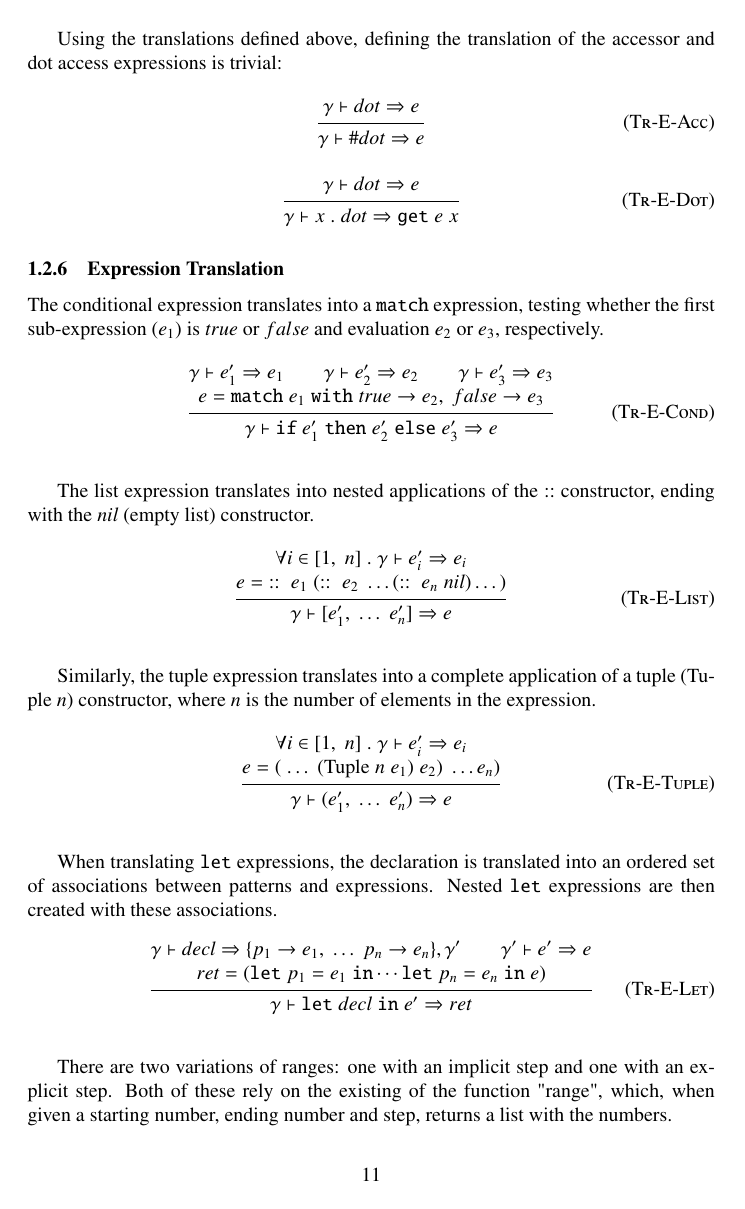
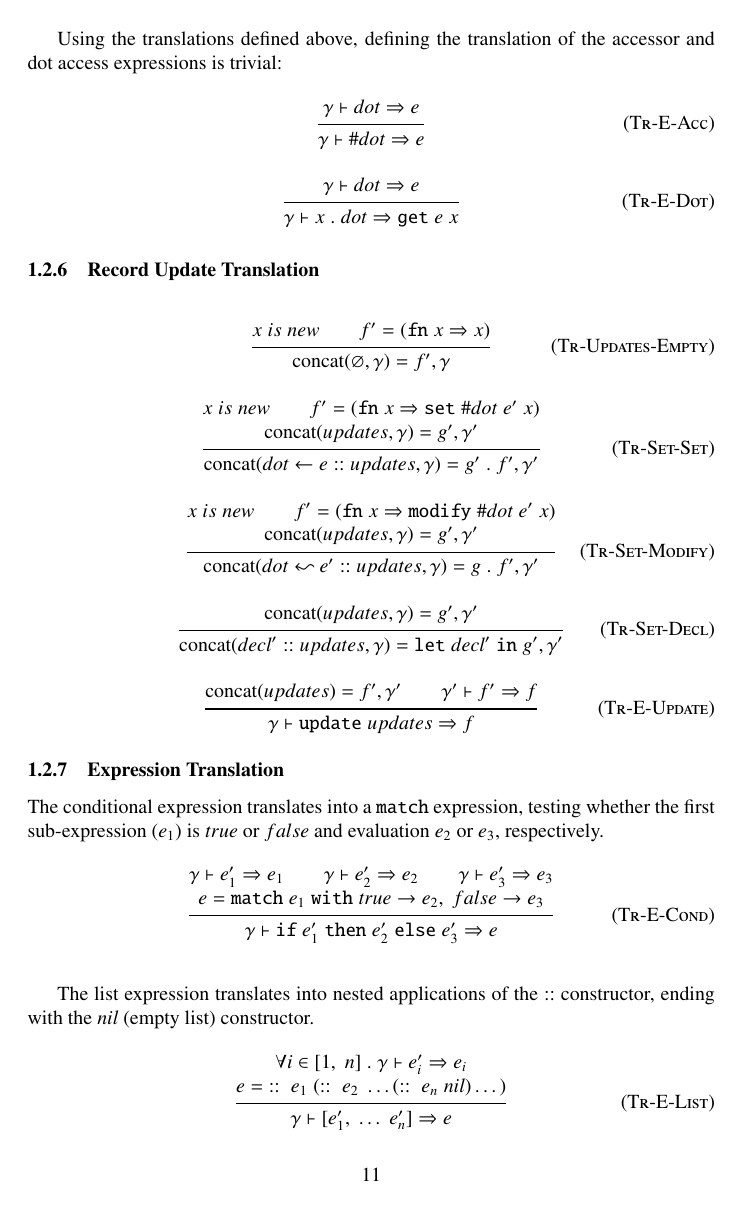
Before and after one commit to AvatarHurden/V-Documentation, a LaTeX figure (Sections/3-Extended-Language.tex): page 11 of 12. Compiled offline with pdfLaTeX.

Commit message:
Added rules for translating updates

```diff
--- a/Sections/3-Extended-Language.tex
+++ b/Sections/3-Extended-Language.tex
@@ -600,6 +603,30 @@ Using the translations defined above, defining the translation of the accessor a
   {\gamma \vdash dot \Rightarrow e}
   {\gamma \vdash x \; . \; dot \Rightarrow \texttt{get} \; e \; x}
 
+\subsubsection{Record Update Translation}
+
+\infrule[Tr-Updates-Empty]
+  {x \; is \; new \andalso f' = (\texttt{fn} \; x \Rightarrow x)}
+  {\text{concat}(\varnothing, \gamma) = f', \gamma}
+
+\infrule[Tr-Set-Set]
+  {x \; is \; new \andalso f' = (\texttt{fn} \; x \Rightarrow \texttt{set} \; \#dot \; e' \; x)\\
+  \text{concat}(updates, \gamma) = g', \gamma'}
+  {\text{concat}(dot \leftarrow e :: updates, \gamma) = g' \; . \; f', \gamma'}
+
+\infrule[Tr-Set-Modify]
+  {x \; is \; new \andalso f' = (\texttt{fn} \; x \Rightarrow \texttt{modify} \; \#dot \; e' \; x)\\
+  \text{concat}(updates, \gamma) = g', \gamma'}
+  {\text{concat}(dot \flowsfrom e' :: updates, \gamma) = g \; . \; f', \gamma'}
+
+\infrule[Tr-Set-Decl]
+  {\text{concat}(updates, \gamma) = g', \gamma'}
+  {\text{concat}(decl'  :: updates, \gamma) = \texttt{let} \; decl' \; \texttt{in} \; g', \gamma'}
+
+\infrule[Tr-E-Update]
+  {\text{concat}(updates) = f', \gamma' \andalso \gamma' \vdash f' \Rightarrow f}
+  {\gamma \vdash \texttt{update} \; updates \Rightarrow f}
+
 \subsubsection{Expression Translation}
 
 The conditional expression translates into a $\texttt{match}$ expression, testing whether the first sub-expression ($e_1$) is $true$ or $false$ and evaluation $e_2$ or $e_3$, respectively.
```
Also changed, not shown: Sections/3-Extended-Language.tex (11 more changed lines).
